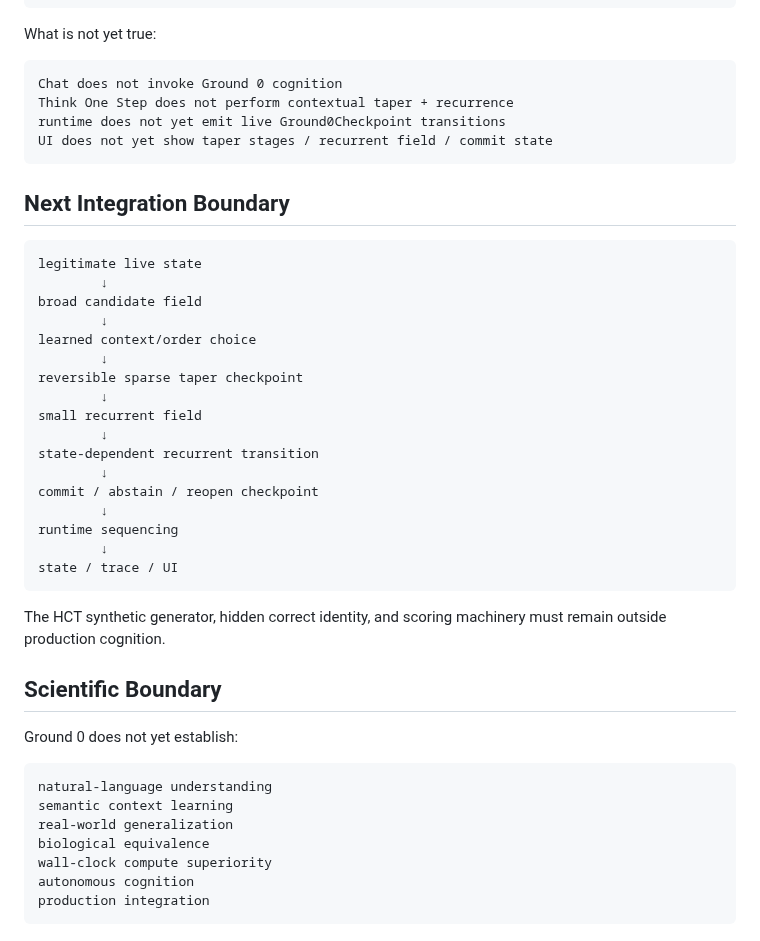
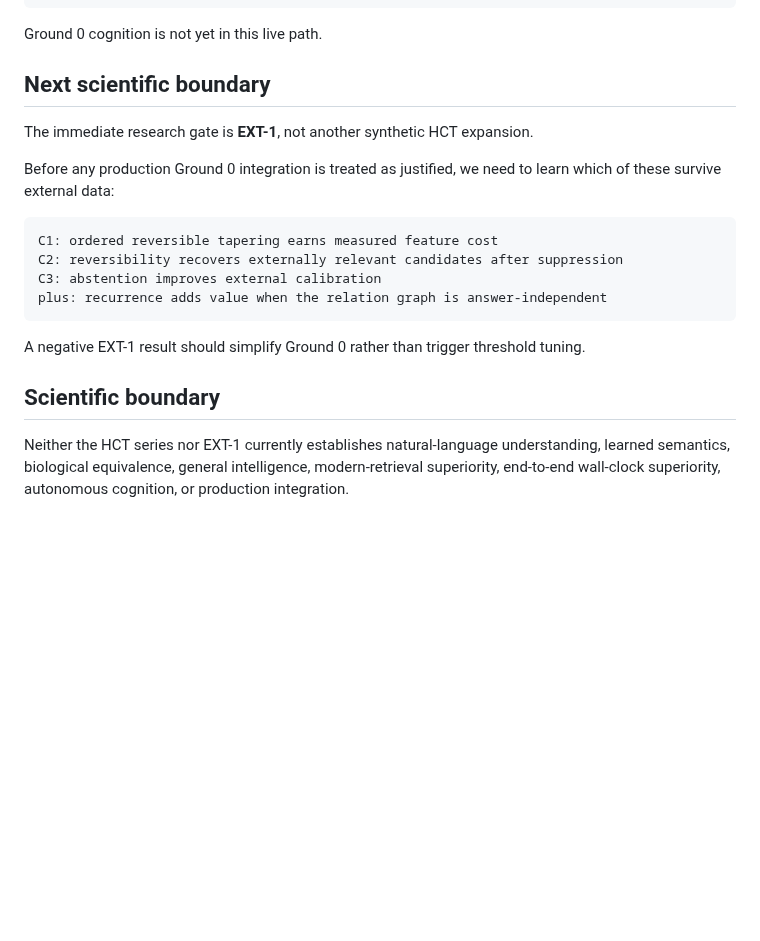
Before and after one commit to Logancarton/Synrheon, a Markdown page: docs/IMPLEMENTATION_STATUS.md, the part around one of its changes. GitHub-like rendering; blank space fills up the shorter version.

````diff
--- a/docs/IMPLEMENTATION_STATUS.md
+++ b/docs/IMPLEMENTATION_STATUS.md
@@ -139,49 +119,23 @@ state.py / trace
 UI
 ```
 
-What is not yet true:
+Ground 0 cognition is not yet in this live path.
+
+## Next scientific boundary
+
+The immediate research gate is **EXT-1**, not another synthetic HCT expansion.
+
+Before any production Ground 0 integration is treated as justified, we need to learn which of these survive external data:
 
 ```text
-Chat does not invoke Ground 0 cognition
-Think One Step does not perform contextual taper + recurrence
-runtime does not yet emit live Ground0Checkpoint transitions
-UI does not yet show taper stages / recurrent field / commit state
+C1: ordered reversible tapering earns measured feature cost
+C2: reversibility recovers externally relevant candidates after suppression
+C3: abstention improves external calibration
+plus: recurrence adds value when the relation graph is answer-independent
 ```
 
-## Next Integration Boundary
+A negative EXT-1 result should simplify Ground 0 rather than trigger threshold tuning.
 
-```text
-legitimate live state
-        ↓
-broad candidate field
-        ↓
-learned context/order choice
-        ↓
-reversible sparse taper checkpoint
-        ↓
-small recurrent field
-        ↓
-state-dependent recurrent transition
-        ↓
-commit / abstain / reopen checkpoint
-        ↓
-runtime sequencing
-        ↓
-state / trace / UI
-```
+## Scientific boundary
 
-The HCT synthetic generator, hidden correct identity, and scoring machinery must remain outside production cognition.
-
-## Scientific Boundary
-
-Ground 0 does not yet establish:
-
-```text
-natural-language understanding
-semantic context learning
-real-world generalization
-biological equivalence
-wall-clock compute superiority
-autonomous cognition
-production integration
-```
+Neither the HCT series nor EXT-1 currently establishes natural-language understanding, learned semantics, biological equivalence, general intelligence, modern-retrieval superiority, end-to-end wall-clock superiority, autonomous cognition, or production integration.
````
Also changed, not shown: other parts of docs/IMPLEMENTATION_STATUS.md (+69 -89 lines).
